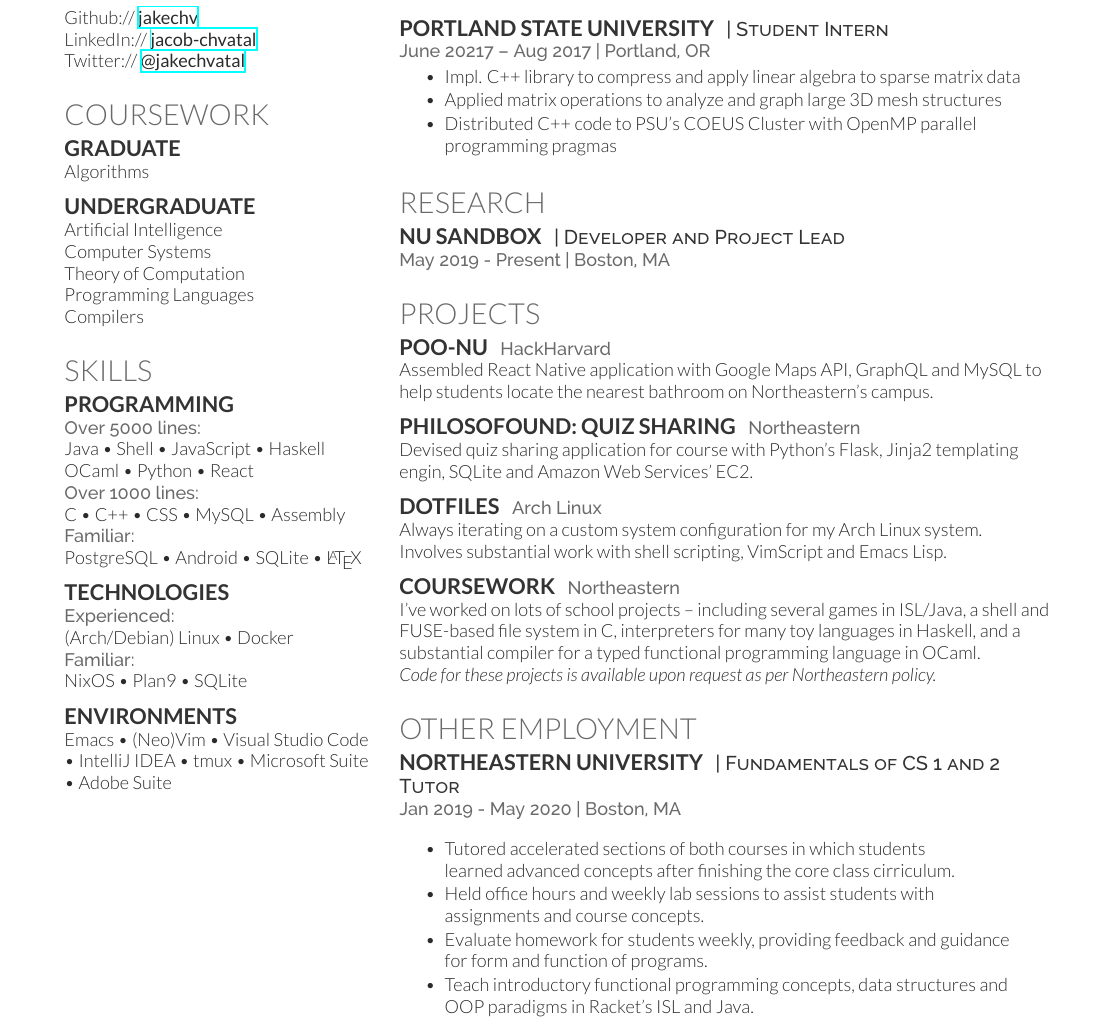
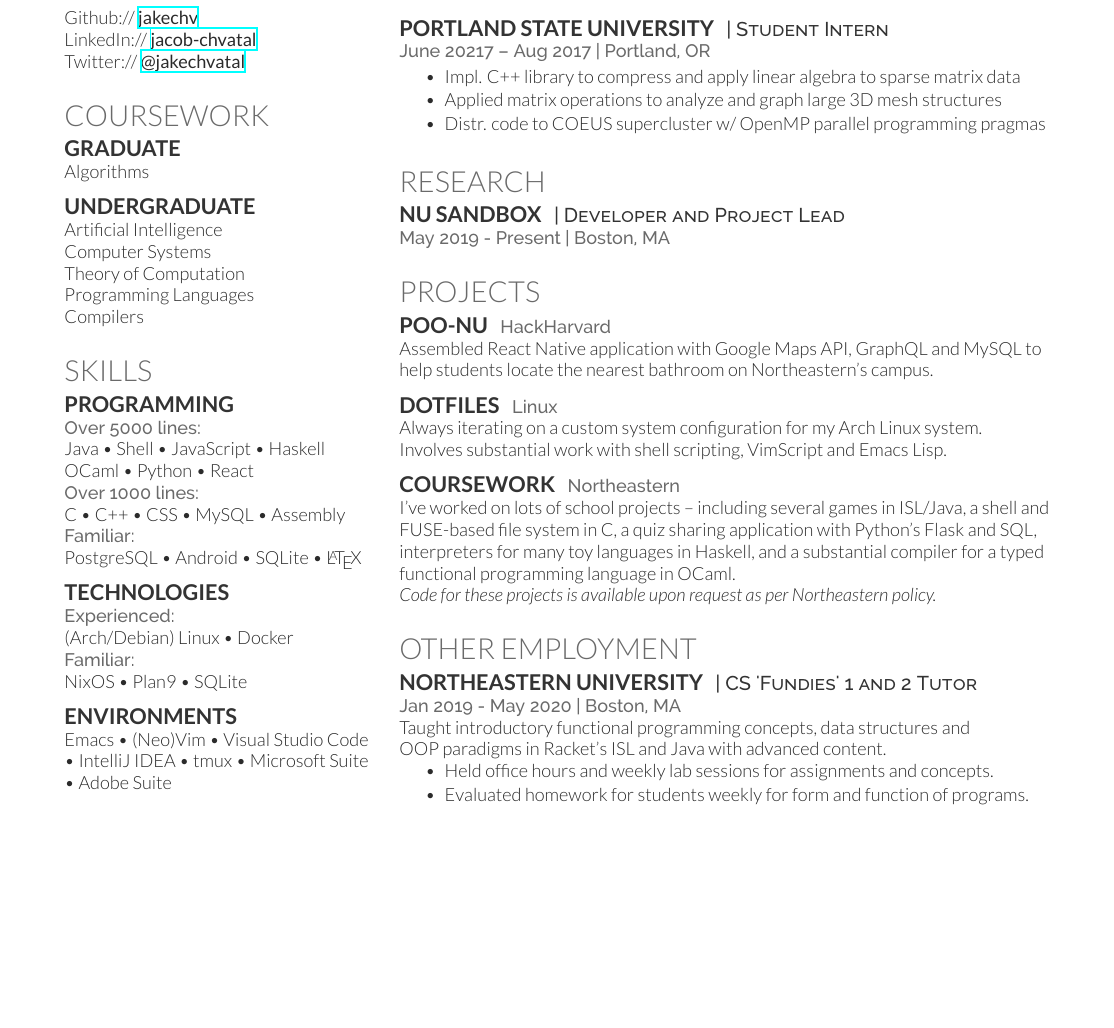
Before and after one commit to jakeisnt/cv, a LaTeX CV (resume.tex): part of page 2 of 3 before the commit and part of the page after it, cut so that both start at the same text, the shorter picture padded with empty space. Compiled offline with XeLaTeX.

Commit message:
reworked employment and projects

```diff
--- a/resume.tex
+++ b/resume.tex
@@ -171,7 +171,7 @@
 \begin{tightitemize}
   \item Impl. C++ library to compress and apply linear algebra to sparse matrix data
   \item Applied matrix operations to analyze and graph large 3D mesh structures
-  \item Distributed C++ code to PSU's COEUS Cluster with OpenMP parallel programming pragmas
+  \item Distr. code to COEUS supercluster w/ OpenMP parallel programming pragmas
 \end{tightitemize}
 
 \sectionspace % Some whitespace after the section
@@ -199,14 +199,8 @@
 on Northeastern's campus.
 \sectionspace
 
-\runsubsection{Philosofound: Quiz Sharing}
-\location{Northeastern}
-Devised quiz sharing application for course with Python's Flask,
-Jinja2 templating engin, SQLite and Amazon Web Services' EC2.
-\sectionspace
-
 \runsubsection{Dotfiles}
-\location{Arch Linux}
+\location{Linux}
 Always iterating on a custom system configuration for my Arch Linux system. \\
 Involves substantial work with shell scripting, VimScript and Emacs Lisp.
 \sectionspace
@@ -215,31 +209,25 @@
 \location{Northeastern}
 I've worked on lots of school projects -- including several games in ISL/Java,
 a shell and FUSE-based file system in C,
+a quiz sharing application with Python's Flask and SQL,
 interpreters for many toy languages in Haskell,
 and a substantial compiler for a typed functional programming language in OCaml. \\
 \textit{Code for these projects is available upon request as per Northeastern policy.}
+\sectionspace
 
-\sectionspace
 % ------------------------------------------------
 % Other Employment
 %------------------------------------------------
 \section{Other Employment}
 \runsubsection{Northeastern University}
-\descript{| Fundamentals of CS 1 and 2 Tutor}
+\descript{| CS 'Fundies' 1 and 2 Tutor}
 
 \location{Jan 2019 - May 2020 | Boston, MA}
-\vspace{\topsep} % Hacky fix for awkward extra vertical space
+Taught introductory functional programming concepts, data structures and \\
+OOP paradigms in Racket's ISL and Java with advanced content.
 \begin{tightitemize}
-
-\item Tutored accelerated sections of both courses in which students \\
-learned advanced concepts after finishing the core class cirriculum.
-\item Held office hours and weekly lab sessions to assist students with \\
-assignments and course concepts.
-\item Evaluate homework for students weekly, providing feedback and guidance \\
-for form and function of programs.
-\item Teach introductory functional programming concepts, data structures and \\
-OOP paradigms in Racket's ISL and Java.
-
+\item Held office hours and weekly lab sessions for assignments and concepts.
+\item Evaluated homework for students weekly for form and function of programs.
 \end{tightitemize}
 
 \sectionspace % Some whitespace after the section
```
Also changed, not shown: resume.pdf.
